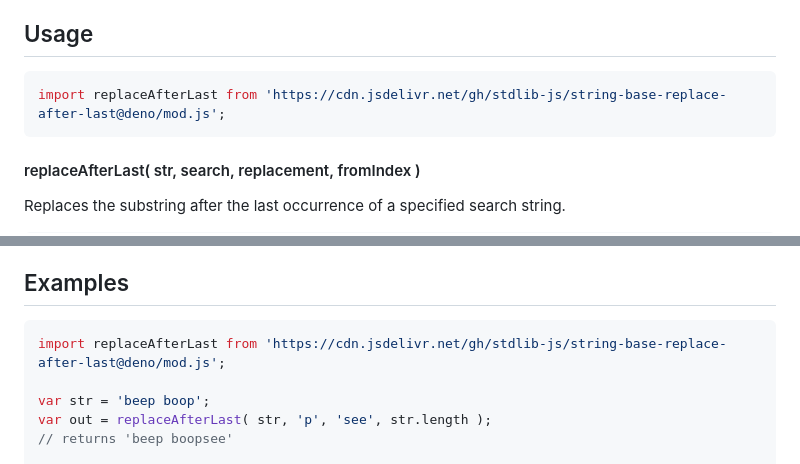
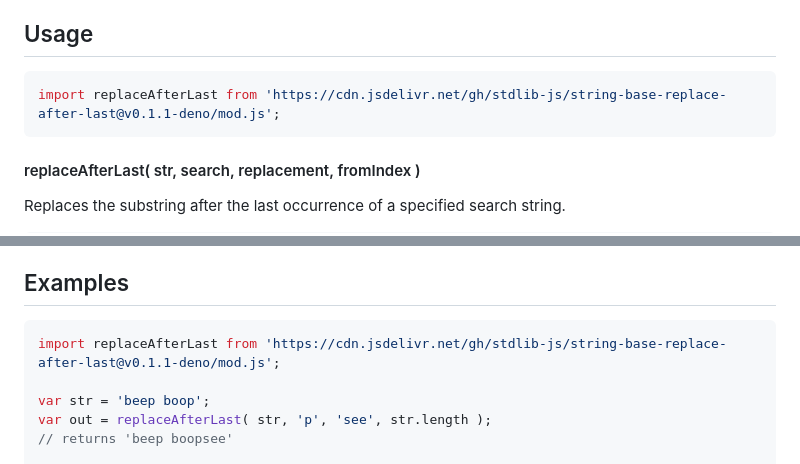
Before and after one commit to stdlib-js/string-base-replace-after-last, a Markdown page: README.md, 2 parts joined by grey strips. GitHub-like rendering.

Commit message:
Update README.md for Deno bundle v0.1.1

````diff
--- a/README.md
+++ b/README.md
@@ -52,7 +52,7 @@ limitations under the License.
 ## Usage
 
 ```javascript
-import replaceAfterLast from 'https://cdn.jsdelivr.net/gh/stdlib-js/string-base-replace-after-last@deno/mod.js';
+import replaceAfterLast from 'https://cdn.jsdelivr.net/gh/stdlib-js/string-base-replace-after-last@v0.1.1-deno/mod.js';
 ```
 
 #### replaceAfterLast( str, search, replacement, fromIndex )
@@ -109,7 +109,7 @@ var out = replaceAfterLast( 'beep boop beep', ' ', 'loop', -1 );
 <!-- eslint no-undef: "error" -->
 
 ```javascript
-import replaceAfterLast from 'https://cdn.jsdelivr.net/gh/stdlib-js/string-base-replace-after-last@deno/mod.js';
+import replaceAfterLast from 'https://cdn.jsdelivr.net/gh/stdlib-js/string-base-replace-after-last@v0.1.1-deno/mod.js';
 
 var str = 'beep boop';
 var out = replaceAfterLast( str, 'p', 'see', str.length );
````
